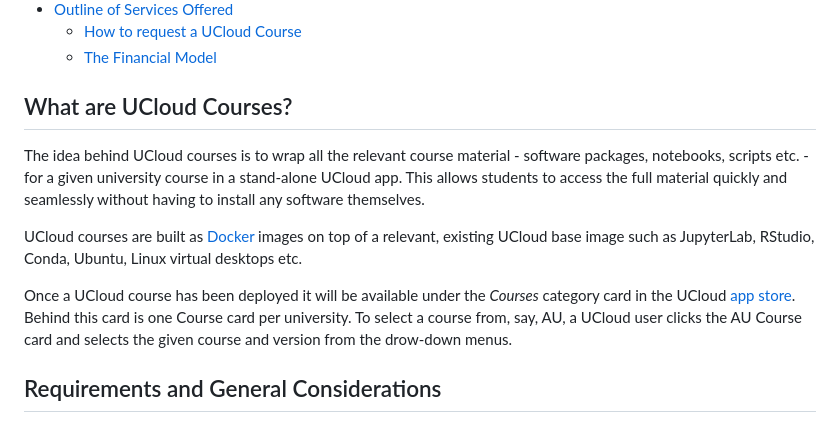
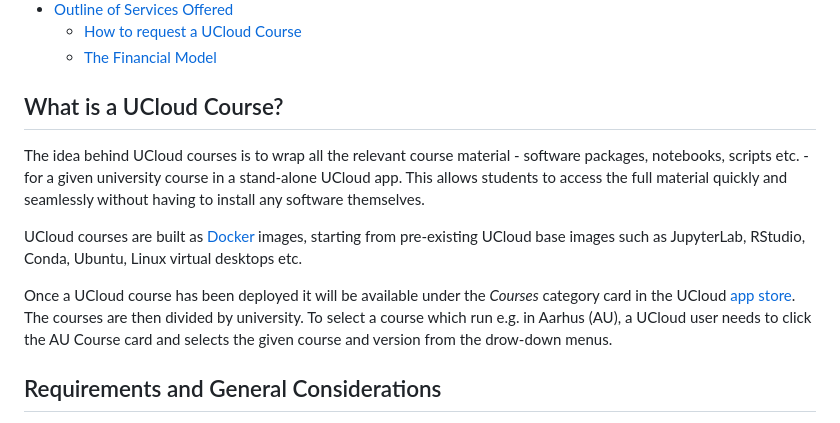
Before and after one commit to SDU-eScience/UCloud-Courses, a Markdown page: README.md, the part around the change. Drawn GitHub-style.

```diff
--- a/README.md
+++ b/README.md
@@ -21,13 +21,13 @@ Please read this document in full before requesting a UCloud course.
     - [The Financial Model](./README.md#the-financial-model)
 
 
-## What are UCloud Courses?
+## What is a UCloud Course?
 
 The idea behind UCloud courses is to wrap all the relevant course material - software packages, notebooks, scripts etc. - for a given university course in a stand-alone UCloud app. This allows students to access the full material quickly and seamlessly without having to install any software themselves.
 
-UCloud courses are built as [Docker](https://www.docker.com/) images on top of a relevant, existing UCloud base image such as JupyterLab, RStudio, Conda, Ubuntu, Linux virtual desktops etc.
+UCloud courses are built as [Docker](https://www.docker.com/) images, starting from pre-existing UCloud base images such as JupyterLab, RStudio, Conda, Ubuntu, Linux virtual desktops etc.
 
-Once a UCloud course has been deployed it will be available under the *Courses* category card in the UCloud [app store](https://docs.cloud.sdu.dk/guide/browsing.html). Behind this card is one Course card per university. To select a course from, say, AU, a UCloud user clicks the AU Course card and selects the given course and version from the drow-down menus.
+Once a UCloud course has been deployed it will be available under the *Courses* category card in the UCloud [app store](https://docs.cloud.sdu.dk/guide/browsing.html). The courses are then divided by university. To select a course which run e.g. in Aarhus (AU), a UCloud user needs to click the AU Course card and selects the given course and version from the drow-down menus.
 
 ## Requirements and General Considerations
 
```
